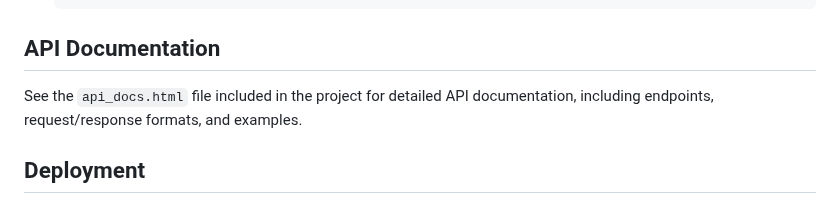
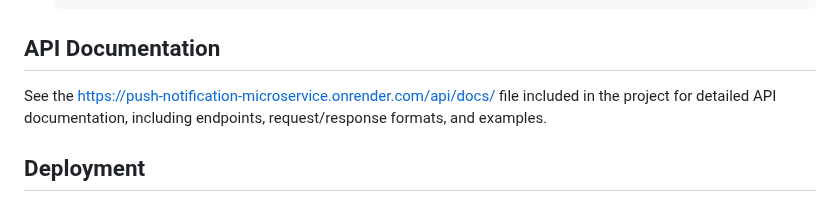
Before and after one commit to digitalboi0/push-notification-microservice, a Markdown page: Readme.MD, the part around the change. GitHub-like rendering.

Commit message:
fixed a minor bug

```diff
--- a/Readme.MD
+++ b/Readme.MD
@@ -182,7 +182,7 @@ This Django-based service handles sending push notifications to Android (FCM), i
 
 ## API Documentation
 
-See the `api_docs.html` file included in the project for detailed API documentation, including endpoints, request/response formats, and examples.
+See the https://push-notification-microservice.onrender.com/api/docs/ file included in the project for detailed API documentation, including endpoints, request/response formats, and examples.
 
 ## Deployment
 
```
